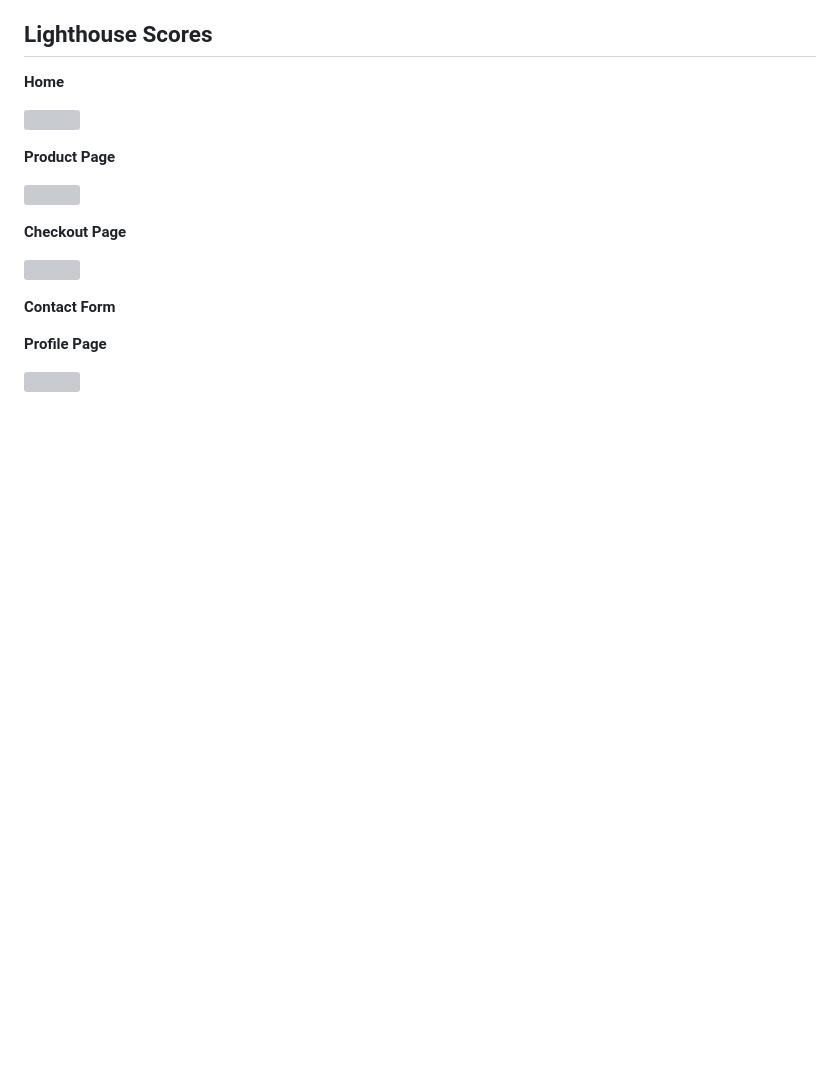
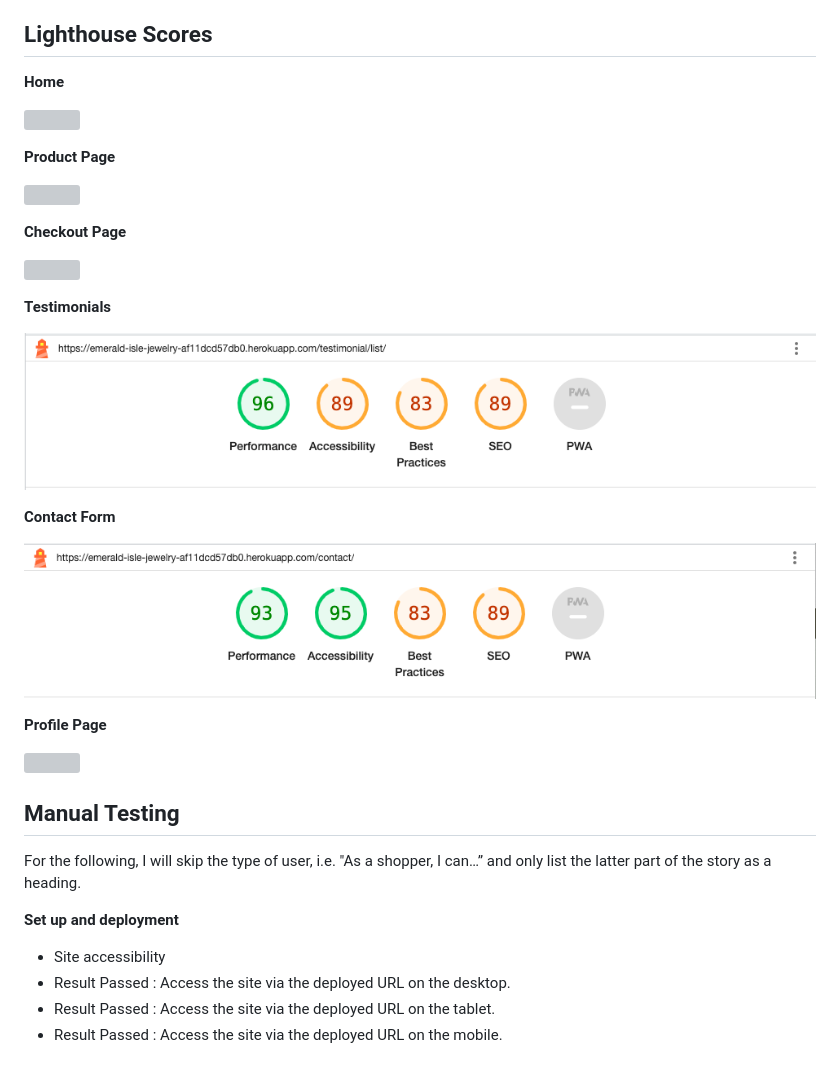
Before and after one commit to oconnorian3/emerald-isle-jewelry, a Markdown page: TESTING.md, the part around the change. Drawn GitHub-style; pictures changed too: media/contact_lh.png (added), media/testimonials_lh.png (added); blank space fills up the shorter version; grey boxes are pictures that could not be loaded.

Commit message:
Add content to testing.md

```diff
--- a/TESTING.md
+++ b/TESTING.md
@@ -33,8 +33,25 @@ For example  the "AUTH_PASSWORD_VALIDATORS" settings in my settings.py file. It
 
 ![](/media/Lh_checkout.png)
 
+**Testimonials**
+
+![](/media/testimonials_lh.png)
+
 **Contact Form**
+
+![](/media/contact_lh.png)
 
 **Profile Page**
 
 ![](/media/profile_lh.png)
+
+## Manual Testing
+
+For the following, I will skip the type of user, i.e. "As a shopper, I can…” and only list the latter part of the story as a heading.
+
+**Set up and deployment**
+
+ * Site accessibility
+  * Result Passed : Access the site via the deployed URL on the desktop.
+  * Result Passed : Access the site via the deployed URL on the tablet.
+  * Result Passed : Access the site via the deployed URL on the mobile.
```
